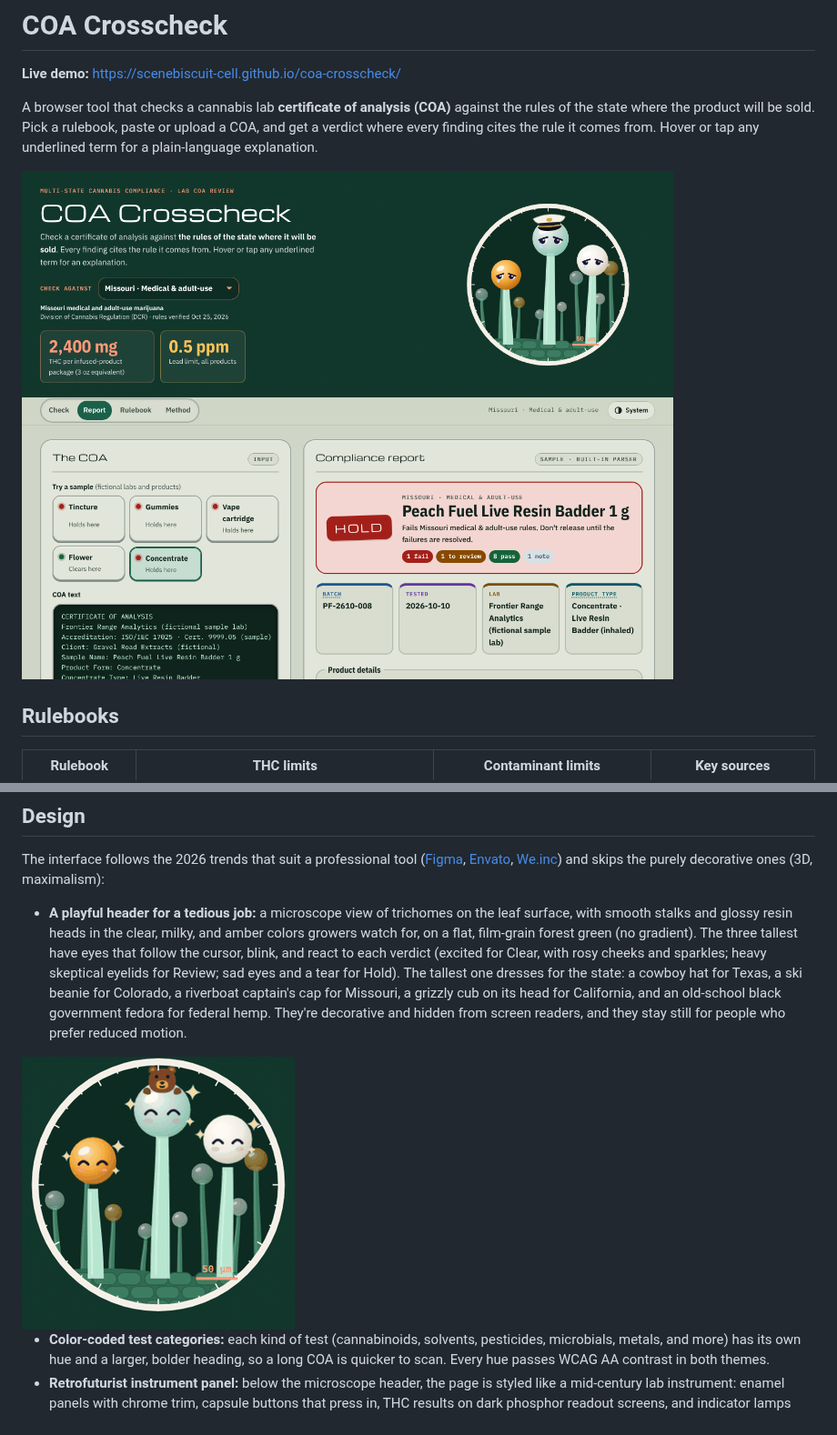
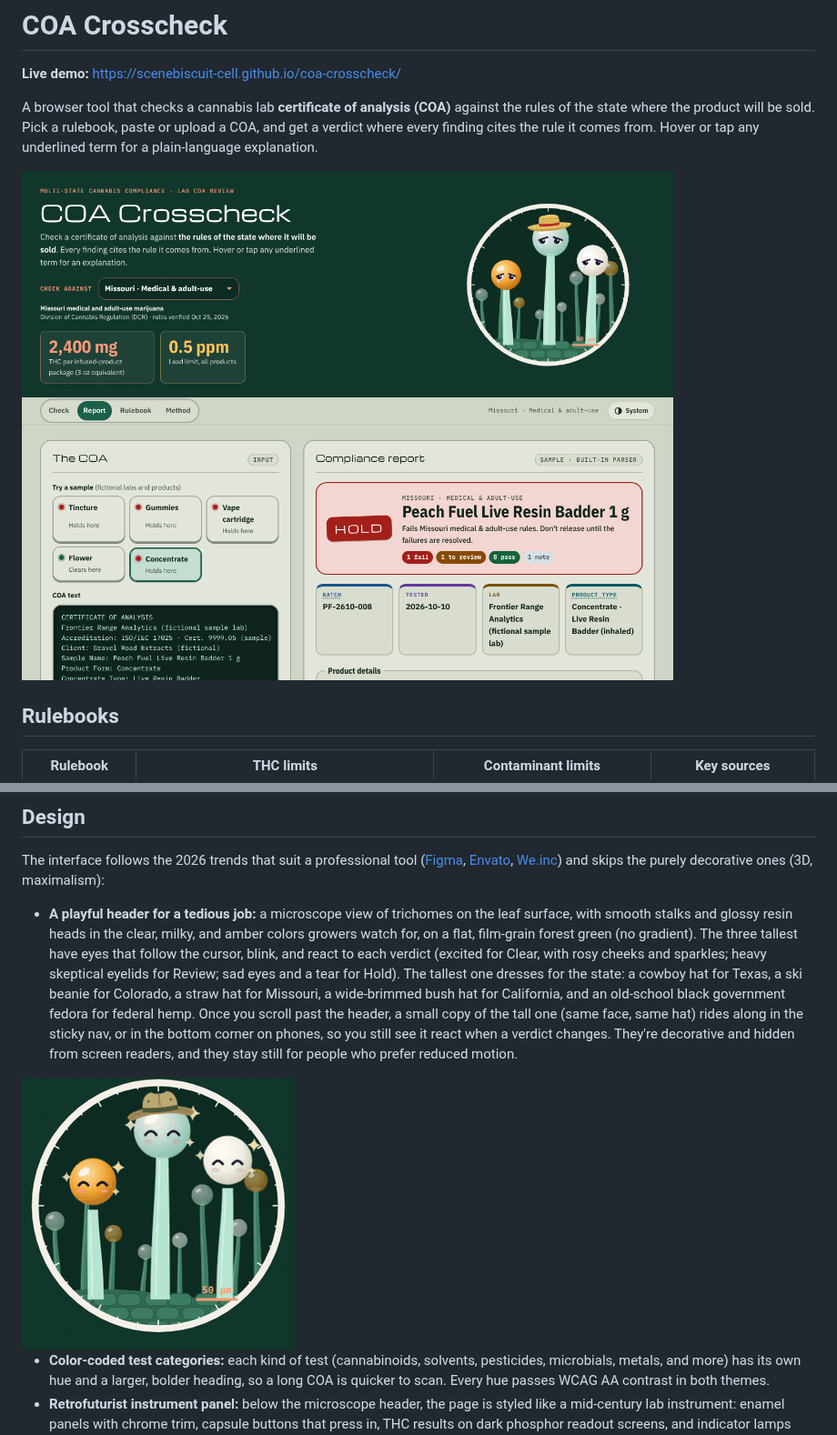
Before and after one commit to scenebiscuit-cell/coa-crosscheck, a Markdown page: README.md, 2 parts joined by grey strips. Shown at 91% size. GitHub-like rendering; pictures changed too: docs/crew.gif, docs/screenshot-desktop.png.

Commit message:
Add straw and bush hats and a mini trichome that follows the scroll
Co-Authored-By: Claude Opus 5.5 <noreply@anthropic.com>
Claude-Session: https://claude.ai/code/session_015yPtfQqF6qhWv7vaAJmnzU

```diff
--- a/README.md
+++ b/README.md
@@ -81,7 +81,7 @@ When a COA is still misread, the self-checks flag it and every field can be corr
 
 The interface follows the 2026 trends that suit a professional tool ([Figma](https://www.figma.com/resource-library/web-design-trends/), [Envato](https://elements.envato.com/learn/web-design-trends), [We.inc](https://we.inc/blog/website-design-trends-2026)) and skips the purely decorative ones (3D, maximalism):
 
-- **A playful header for a tedious job:** a microscope view of trichomes on the leaf surface, with smooth stalks and glossy resin heads in the clear, milky, and amber colors growers watch for, on a flat, film-grain forest green (no gradient). The three tallest have eyes that follow the cursor, blink, and react to each verdict (excited for Clear, with rosy cheeks and sparkles; heavy skeptical eyelids for Review; sad eyes and a tear for Hold). The tallest one dresses for the state: a cowboy hat for Texas, a ski beanie for Colorado, a riverboat captain's cap for Missouri, a grizzly cub on its head for California, and an old-school black government fedora for federal hemp. They're decorative and hidden from screen readers, and they stay still for people who prefer reduced motion.
+- **A playful header for a tedious job:** a microscope view of trichomes on the leaf surface, with smooth stalks and glossy resin heads in the clear, milky, and amber colors growers watch for, on a flat, film-grain forest green (no gradient). The three tallest have eyes that follow the cursor, blink, and react to each verdict (excited for Clear, with rosy cheeks and sparkles; heavy skeptical eyelids for Review; sad eyes and a tear for Hold). The tallest one dresses for the state: a cowboy hat for Texas, a ski beanie for Colorado, a straw hat for Missouri, a wide-brimmed bush hat for California, and an old-school black government fedora for federal hemp. Once you scroll past the header, a small copy of the tall one (same face, same hat) rides along in the sticky nav, or in the bottom corner on phones, so you still see it react when a verdict changes. They're decorative and hidden from screen readers, and they stay still for people who prefer reduced motion.
 <img src="docs/crew.gif" alt="The trichome header: eyes follow the cursor, light up for a Clear verdict, narrow for a Review, turn sad for a Hold, and change hats with each state" width="300">
 
 - **Color-coded test categories:** each kind of test (cannabinoids, solvents, pesticides, microbials, metals, and more) has its own hue and a larger, bolder heading, so a long COA is quicker to scan. Every hue passes WCAG AA contrast in both themes.
```
Also changed, not shown: 4 other files.
